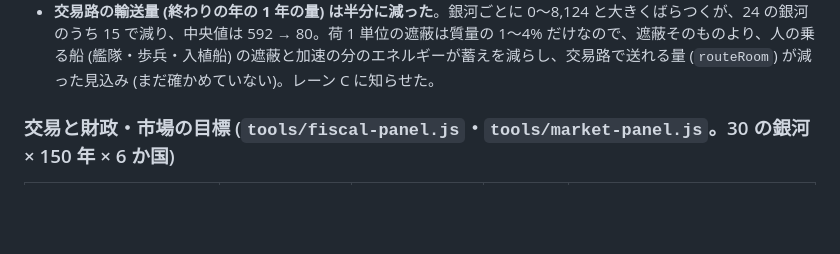
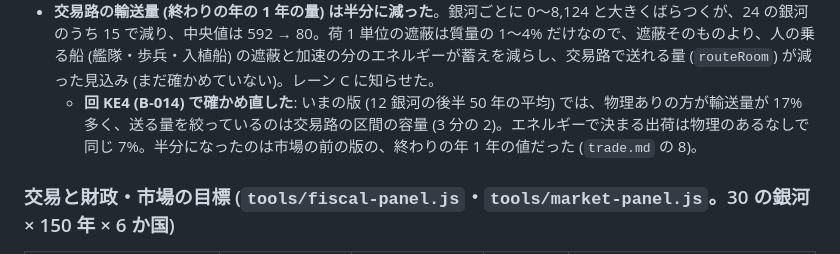
Before and after one commit to akasa-bit/ababababa, a Markdown page: docs/physics.md, the part around the change. GitHub-like rendering; blank space fills up the shorter version.

```diff
--- a/docs/physics.md
+++ b/docs/physics.md
@@ -346,6 +346,7 @@
 - 広がり (入植地・星系・人口) と交易路の数は、シミュレーション版で測ったとき (5 の表) と同じく、数 % 減るだけ。加速の時間で船が遅れ、遮蔽の分だけエネルギーが余計に要る。
 - 始まった戦争は 24 の銀河では +23% だが、ばらつきが大きく (10〜90% 点が 3〜15 と 5〜18)、32 の銀河 × 300 年の R29 では +4% (下)。
 - **交易路の輸送量 (終わりの年の 1 年の量) は半分に減った**。銀河ごとに 0〜8,124 と大きくばらつくが、24 の銀河のうち 15 で減り、中央値は 592 → 80。荷 1 単位の遮蔽は質量の 1〜4% だけなので、遮蔽そのものより、人の乗る船 (艦隊・歩兵・入植船) の遮蔽と加速の分のエネルギーが蓄えを減らし、交易路で送れる量 (`routeRoom`) が減った見込み (まだ確かめていない)。レーン C に知らせた。
+  - **回 KE4 (B-014) で確かめ直した**: いまの版 (12 銀河の後半 50 年の平均) では、物理ありの方が輸送量が 17% 多く、送る量を絞っているのは交易路の区間の容量 (3 分の 2)。エネルギーで決まる出荷は物理のあるなしで同じ 7%。半分になったのは市場の前の版の、終わりの年 1 年の値だった (`trade.md` の 8)。
 
 ### 交易と財政・市場の目標 (`tools/fiscal-panel.js`・`tools/market-panel.js`。30 の銀河 × 150 年 × 6 か国)
 
```
Also changed, not shown: docs/game-plan.md (+1 -1 lines), docs/trade.md (+22 -0 lines).
